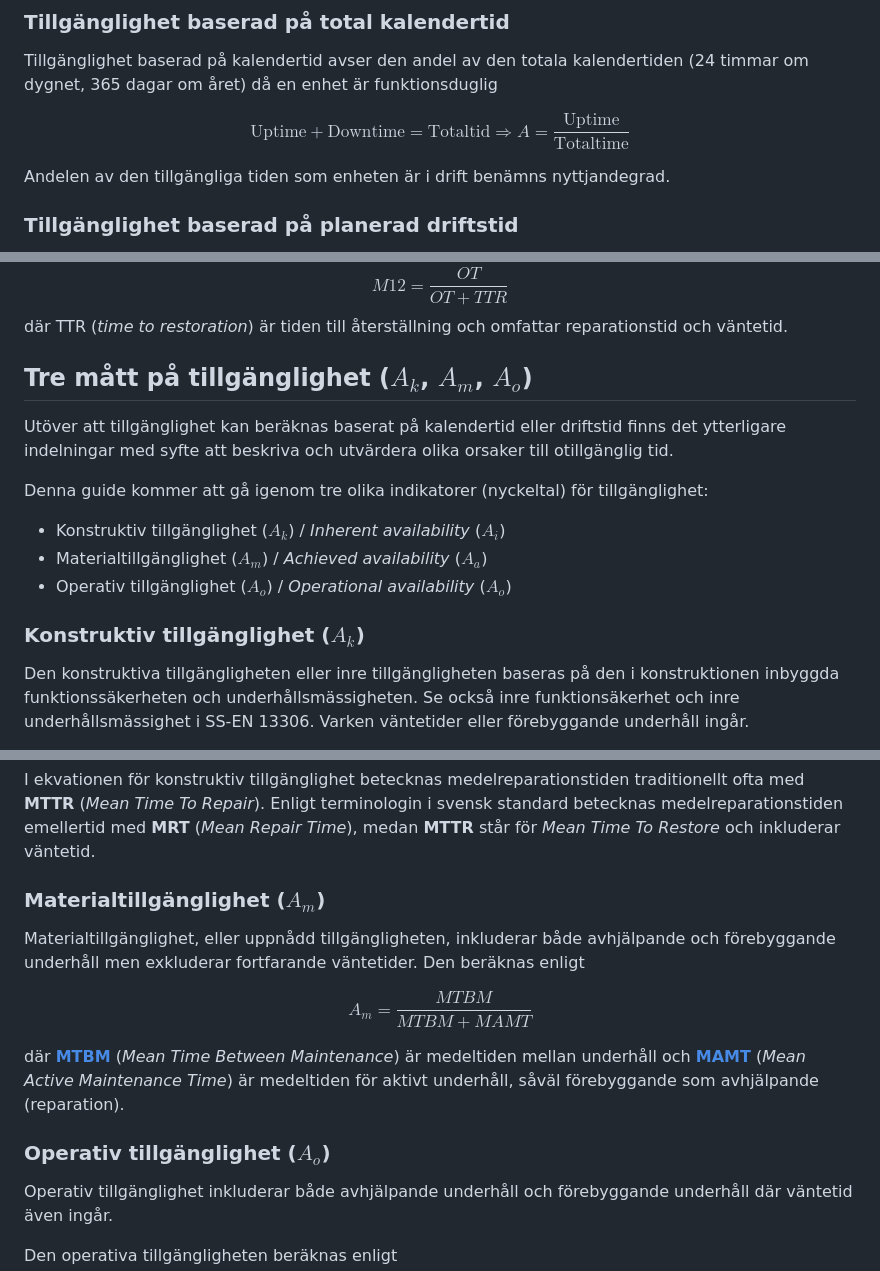
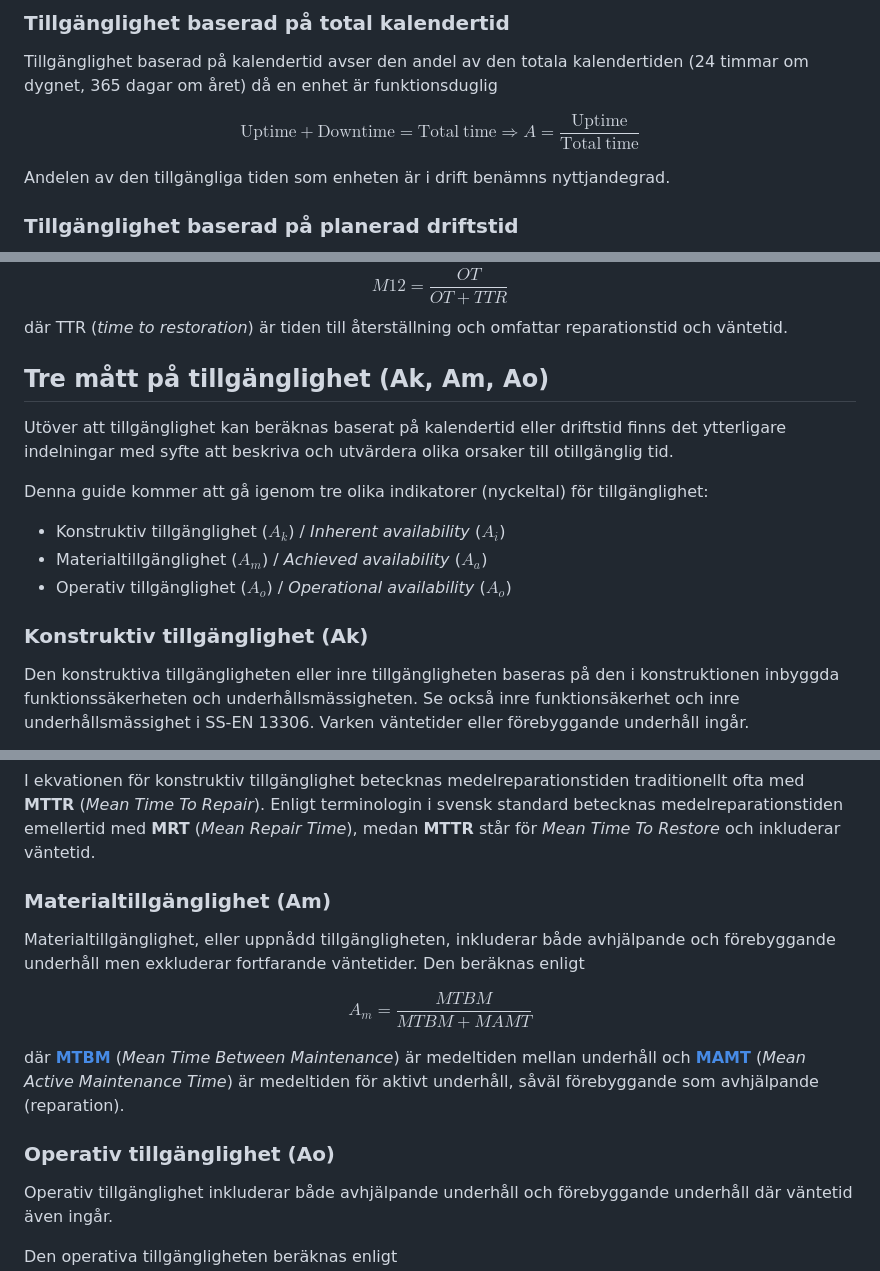
Before and after one commit to johanode/ltu-teaching, a Markdown page: berakning_tillganglighet.md, 3 parts joined by grey strips. GitHub-like rendering.

```diff
--- a/berakning_tillganglighet.md
+++ b/berakning_tillganglighet.md
@@ -38,9 +38,9 @@ Vid beräkning av tidsbaserad tillgänglighet måste man således bestämma vilk
 Tillgänglighet baserad på kalendertid avser den andel av den totala kalendertiden (24 timmar om dygnet, 365 dagar om året) då en enhet är funktionsduglig
 
 $$
-\mathrm{Uptime} + \mathrm{Downtime} = \mathrm{Total tid}
+\mathrm{Uptime} + \mathrm{Downtime} = \mathrm{Total\ time}
 \Longrightarrow
-A = \frac{\mathrm{Uptime}}{\mathrm{Total time}}
+A = \frac{\mathrm{Uptime}}{\mathrm{Total\ time}}
 $$
 
 Andelen av den tillgängliga tiden som enheten är i drift benämns nyttjandegrad.
@@ -61,7 +61,7 @@ $$
 där TTR (*time to restoration*) är tiden till återställning och omfattar reparationstid och väntetid.
 
 
-## Tre mått på tillgänglighet ($A_k$, $A_m$, $A_o$)
+## Tre mått på tillgänglighet (Ak, Am, Ao)
 Utöver att tillgänglighet kan beräknas baserat på kalendertid eller driftstid finns det ytterligare indelningar med syfte att beskriva och utvärdera olika orsaker till otillgänglig tid.
 
 Denna guide kommer att gå igenom tre olika indikatorer (nyckeltal) för tillgänglighet:
@@ -70,7 +70,7 @@ Denna guide kommer att gå igenom tre olika indikatorer (nyckeltal) för tillgä
 - Materialtillgänglighet ($A_m$) / *Achieved availability* ($A_a$)
 - Operativ tillgänglighet ($A_o$) / *Operational availability* ($A_o$)
 
-### Konstruktiv tillgänglighet ($A_k$)
+### Konstruktiv tillgänglighet (Ak)
 Den konstruktiva tillgängligheten eller inre tillgängligheten baseras på den i konstruktionen inbyggda funktionssäkerheten och underhållsmässigheten. Se också inre funktionsäkerhet och inre underhållsmässighet i SS-EN 13306. Varken väntetider eller förebyggande underhåll ingår.
 
 Den konstruktiva tillgängligheten beräknas enligt
@@ -85,7 +85,7 @@ där [**MTBF**](#mtbf) är medeltiden mellan fel (*Mean Time Between Failures*)
 
 I ekvationen för konstruktiv tillgänglighet betecknas medelreparationstiden traditionellt ofta med **MTTR** (*Mean Time To Repair*). Enligt terminologin i svensk standard betecknas medelreparationstiden emellertid med **MRT** (*Mean Repair Time*), medan **MTTR** står för *Mean Time To Restore* och inkluderar väntetid.
 
-### Materialtillgänglighet ($A_m$)
+### Materialtillgänglighet (Am)
 Materialtillgänglighet, eller uppnådd tillgängligheten, inkluderar både avhjälpande och förebyggande underhåll men exkluderar fortfarande väntetider. Den beräknas enligt
 
 $$
@@ -96,7 +96,7 @@ $$
 
 där [**MTBM**](#mtbm) (*Mean Time Between Maintenance*) är medeltiden mellan underhåll och [**MAMT**](#mamt) (*Mean Active Maintenance Time*) är medeltiden för aktivt underhåll, såväl förebyggande som avhjälpande (reparation).
 
-### Operativ tillgänglighet ($A_o$)
+### Operativ tillgänglighet (Ao)
 Operativ tillgänglighet inkluderar både avhjälpande underhåll och förebyggande underhåll där väntetid även ingår.
 
 Den operativa tillgängligheten beräknas enligt
```
Also changed, not shown: other parts of berakning_tillganglighet.md (+13 -9 lines).
